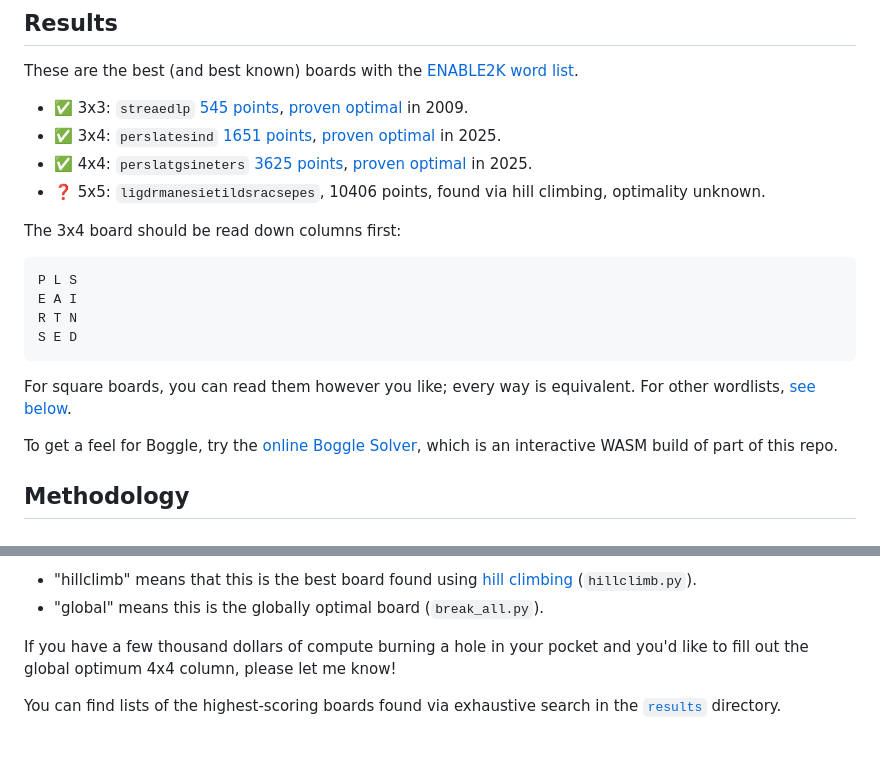
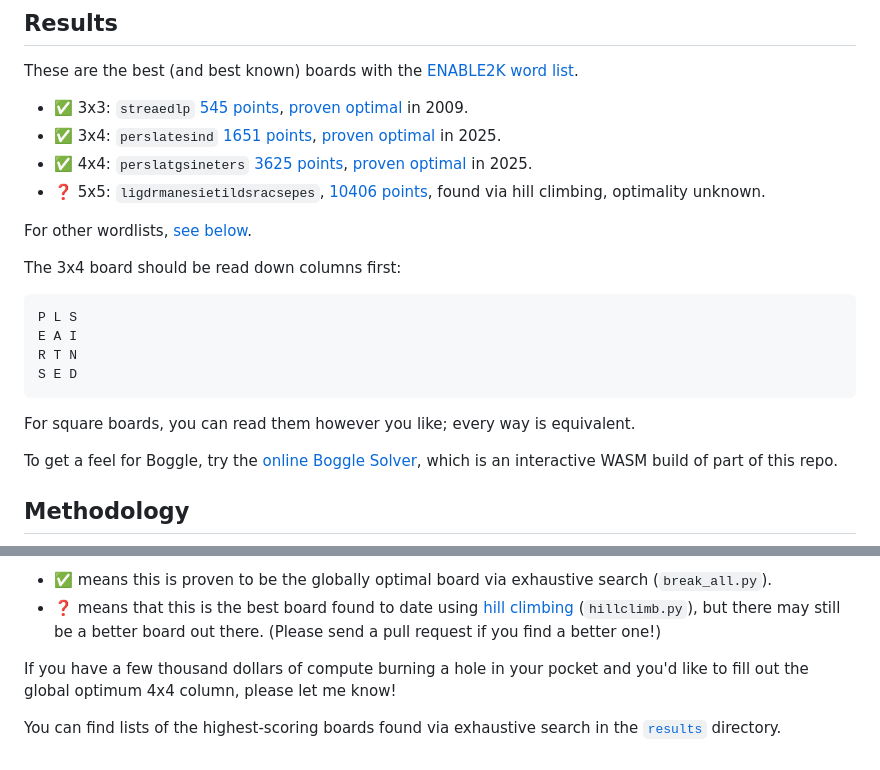
Before and after one commit to danvk/hybrid-boggle, a Markdown page: README.md, 2 parts joined by grey strips. Drawn GitHub-style.

````diff
--- a/README.md
+++ b/README.md
@@ -9,7 +9,9 @@ These are the best (and best known) boards with the [ENABLE2K word list].
 - ✅ 3x3: `streaedlp` [545 points], [proven optimal][33] in 2009.
 - ✅ 3x4: `perslatesind` [1651 points], [proven optimal][34] in 2025.
 - ✅ 4x4: `perslatgsineters` [3625 points], [proven optimal][35] in 2025.
-- ❓ 5x5: `ligdrmanesietildsracsepes`, 10406 points, found via hill climbing, optimality unknown.
+- ❓ 5x5: `ligdrmanesietildsracsepes`, [10406 points], found via hill climbing, optimality unknown.
+
+For other wordlists, [see below](#results-for-other-wordlists).
 
 The 3x4 board should be read down columns first:
 
@@ -20,7 +22,7 @@ R T N
 S E D
 ```
 
-For square boards, you can read them however you like; every way is equivalent. For other wordlists, [see below](#results-for-other-wordlists).
+For square boards, you can read them however you like; every way is equivalent.
 
 To get a feel for Boggle, try the [online Boggle Solver][3625 points], which is an interactive WASM build of part of this repo.
 
@@ -191,6 +192,6 @@ Here are the results for different wordlists. See [wordlists/README.md](wordlist
 
-- "hillclimb" means that this is the best board found using [hill climbing] (`hillclimb.py`).
-- "global" means this is the globally optimal board (`break_all.py`).
+- ✅ means this is proven to be the globally optimal board via exhaustive search (`break_all.py`).
+- ❓ means that this is the best board found to date using [hill climbing] (`hillclimb.py`), but there may still be a better board out there. (Please send a pull request if you find a better one!)
 
 If you have a few thousand dollars of compute burning a hole in your pocket and you'd like to fill out the global optimum 4x4 column, please let me know!
 
````
Also changed, not shown: other parts of README.md (+10 -10 lines).
